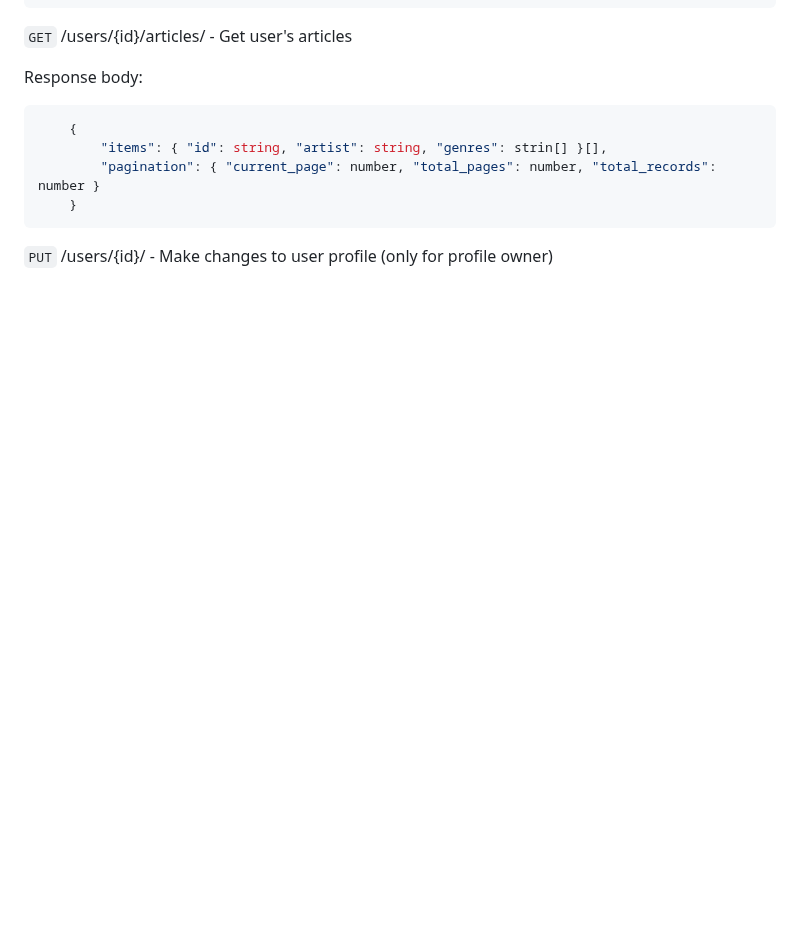
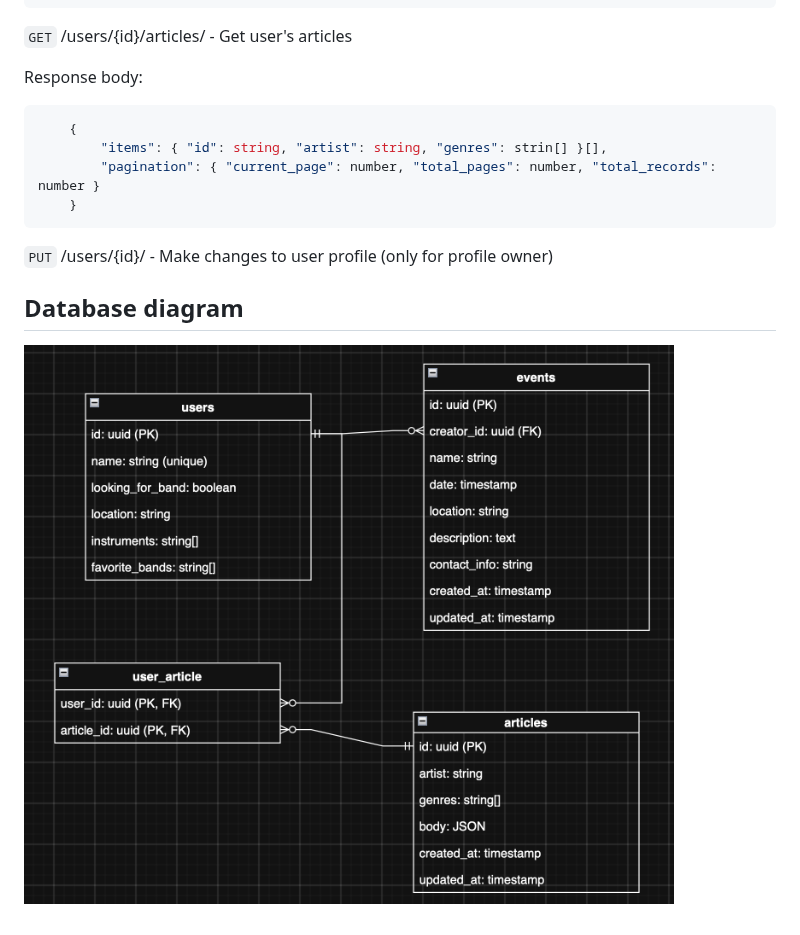
Before and after one commit to VKyl/restapi-lab, a Markdown page: README.md, the part around the change. GitHub-like rendering; pictures changed too: db_diagram.png (added); blank space fills up the shorter version.

Commit message:
add diagram

````diff
--- a/README.md
+++ b/README.md
@@ -240,3 +240,7 @@ Response body:
 ```
 
 `PUT` /users/{id}/ - Make changes to user profile (only for profile owner)
+
+## Database diagram
+
+![Database diagram](db_diagram.png)
````
